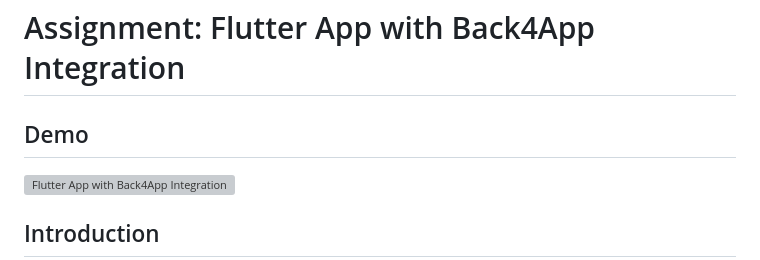
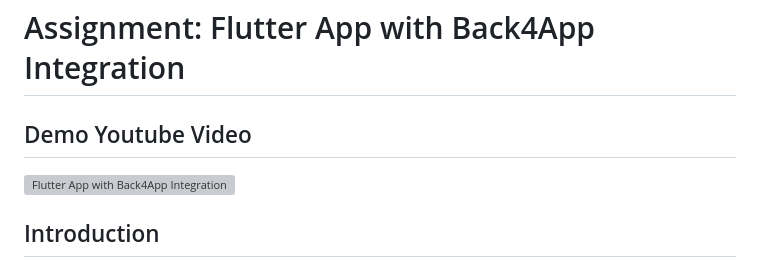
Before and after one commit to SaiAravind112/bits_task_manager_app, a Markdown page: README.md, the part around the change. Drawn GitHub-style; grey boxes are pictures that could not be loaded.

```diff
--- a/README.md
+++ b/README.md
@@ -1,6 +1,6 @@
 # Assignment: Flutter App with Back4App Integration
 
-## Demo
+## Demo Youtube Video
 [![Flutter App with Back4App Integration](https://img.youtube.com/vi/cIqlZuGP8hM/0.jpg)](https://www.youtube.com/watch?v=cIqlZuGP8hM "Flutter App with Back4App Integration Demo")
 
 ## Introduction
```
